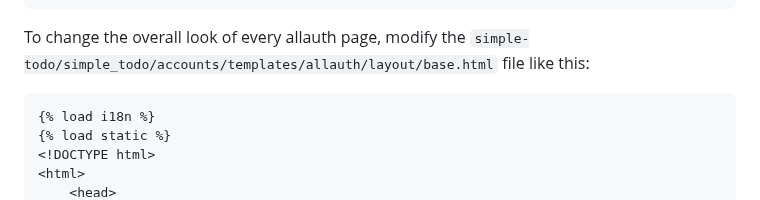
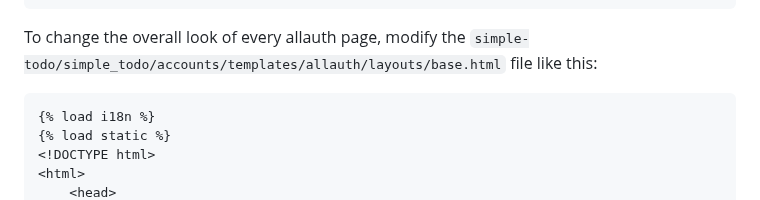
Before and after one commit to DylanCheetah/simple-todo, a Markdown page: lessons/05-allauth_theme.md, the part around the change. Rendered like a GitHub page.

Commit message:
Correct typo in lesson 5 layout templates path.

````diff
--- a/lessons/05-allauth_theme.md
+++ b/lessons/05-allauth_theme.md
@@ -49,7 +49,7 @@ simple-todo/
     requirements.txt
 ```
 
-To change the overall look of every allauth page, modify the `simple-todo/simple_todo/accounts/templates/allauth/layout/base.html` file like this:
+To change the overall look of every allauth page, modify the `simple-todo/simple_todo/accounts/templates/allauth/layouts/base.html` file like this:
 ```html
 {% load i18n %}
 {% load static %}
````
